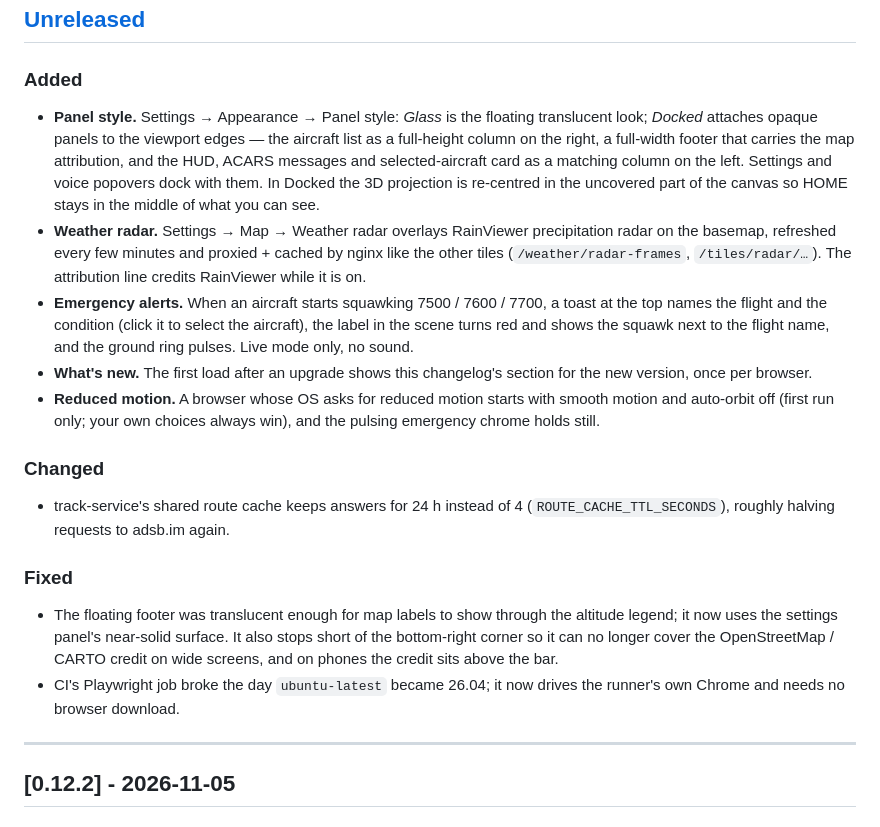
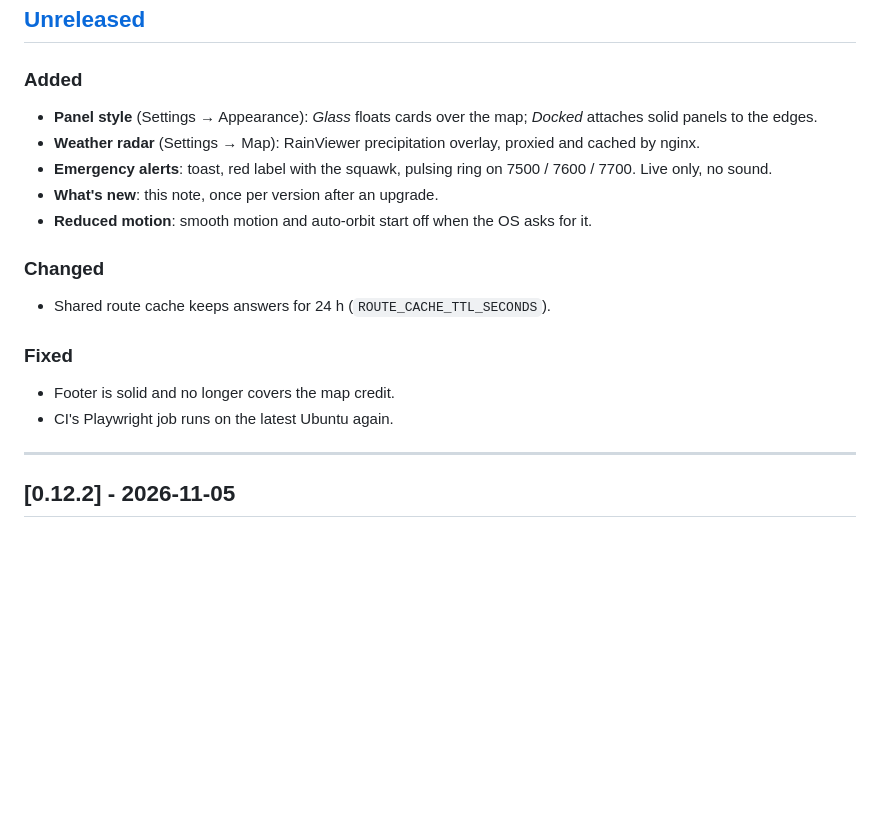
Before and after one commit to hook-365/adsb-3d, a Markdown page: CHANGELOG.md, the part around the change. GitHub-like rendering; blank space fills up the shorter version.

```diff
--- a/CHANGELOG.md
+++ b/CHANGELOG.md
@@ -10,44 +10,20 @@ Format follows [Keep a Changelog](https://keepachangelog.com/en/1.0.0/).
 
 ### Added
 
-- **Panel style.** Settings → Appearance → Panel style: *Glass* is the
-  floating translucent look; *Docked* attaches opaque panels to the
-  viewport edges — the aircraft list as a full-height column on the
-  right, a full-width footer that carries the map attribution, and the
-  HUD, ACARS messages and selected-aircraft card as a matching column on
-  the left. Settings and voice popovers dock with them. In Docked the 3D
-  projection is re-centred in the uncovered part of the canvas so HOME
-  stays in the middle of what you can see.
-- **Weather radar.** Settings → Map → Weather radar overlays RainViewer
-  precipitation radar on the basemap, refreshed every few minutes and
-  proxied + cached by nginx like the other tiles (`/weather/radar-frames`,
-  `/tiles/radar/…`). The attribution line credits RainViewer while it is
-  on.
-- **Emergency alerts.** When an aircraft starts squawking 7500 / 7600 /
-  7700, a toast at the top names the flight and the condition (click it
-  to select the aircraft), the label in the scene turns red and shows the
-  squawk next to the flight name, and the ground ring pulses. Live mode
-  only, no sound.
-- **What's new.** The first load after an upgrade shows this changelog's
-  section for the new version, once per browser.
-- **Reduced motion.** A browser whose OS asks for reduced motion starts
-  with smooth motion and auto-orbit off (first run only; your own choices
-  always win), and the pulsing emergency chrome holds still.
+- **Panel style** (Settings → Appearance): *Glass* floats cards over the map; *Docked* attaches solid panels to the edges.
+- **Weather radar** (Settings → Map): RainViewer precipitation overlay, proxied and cached by nginx.
+- **Emergency alerts**: toast, red label with the squawk, pulsing ring on 7500 / 7600 / 7700. Live only, no sound.
+- **What's new**: this note, once per version after an upgrade.
+- **Reduced motion**: smooth motion and auto-orbit start off when the OS asks for it.
 
 ### Changed
 
-- track-service's shared route cache keeps answers for 24 h instead of 4
-  (`ROUTE_CACHE_TTL_SECONDS`), roughly halving requests to adsb.im again.
-
-### Fixed
-
-- The floating footer was translucent enough for map labels to show
-  through the altitude legend; it now uses the settings panel's
-  near-solid surface. It also stops short of the bottom-right corner so
-  it can no longer cover the OpenStreetMap / CARTO credit on wide
-  screens, and on phones the credit sits above the bar.
-- CI's Playwright job broke the day `ubuntu-latest` became 26.04; it now
-  drives the runner's own Chrome and needs no browser download.
+- Shared route cache keeps answers for 24 h (`ROUTE_CACHE_TTL_SECONDS`).
+
+### Fixed
+
+- Footer is solid and no longer covers the map credit.
+- CI's Playwright job runs on the latest Ubuntu again.
 
 ---
 
```
Also changed, not shown: README.md (+4 -14 lines).
